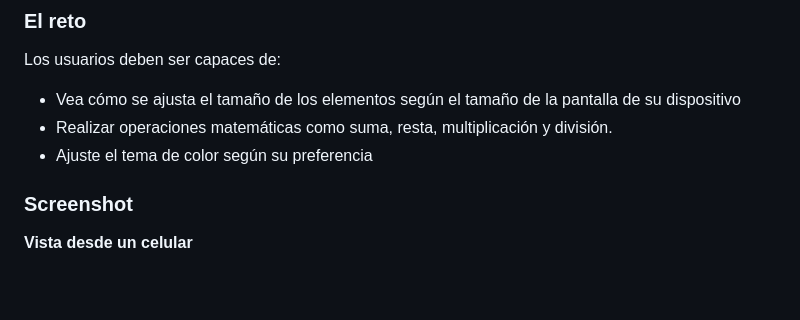
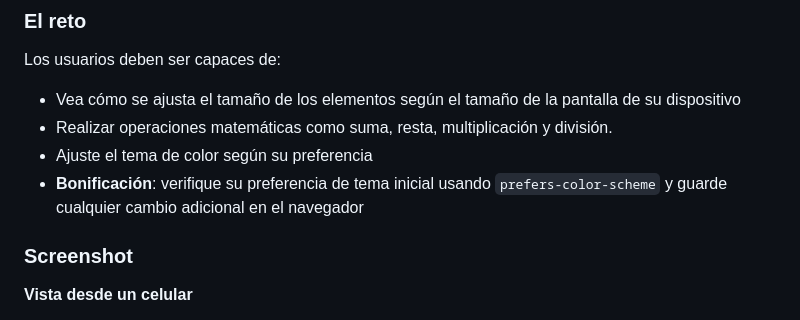
Before and after one commit to AngelQP/calculadora, a Markdown page: README.md, the part around the change. Rendered like a GitHub page; blank space fills up the shorter version.

Commit message:
Readme actualizado: se añadio nueva descripcion en el reto

```diff
--- a/README.md
+++ b/README.md
@@ -25,6 +25,7 @@ Los usuarios deben ser capaces de:
 - Vea cómo se ajusta el tamaño de los elementos según el tamaño de la pantalla de su dispositivo
 - Realizar operaciones matemáticas como suma, resta, multiplicación y división.
 - Ajuste el tema de color según su preferencia
+- **Bonificación**: verifique su preferencia de tema inicial usando `prefers-color-scheme` y guarde cualquier cambio adicional en el navegador
 
 ### Screenshot
 
```
